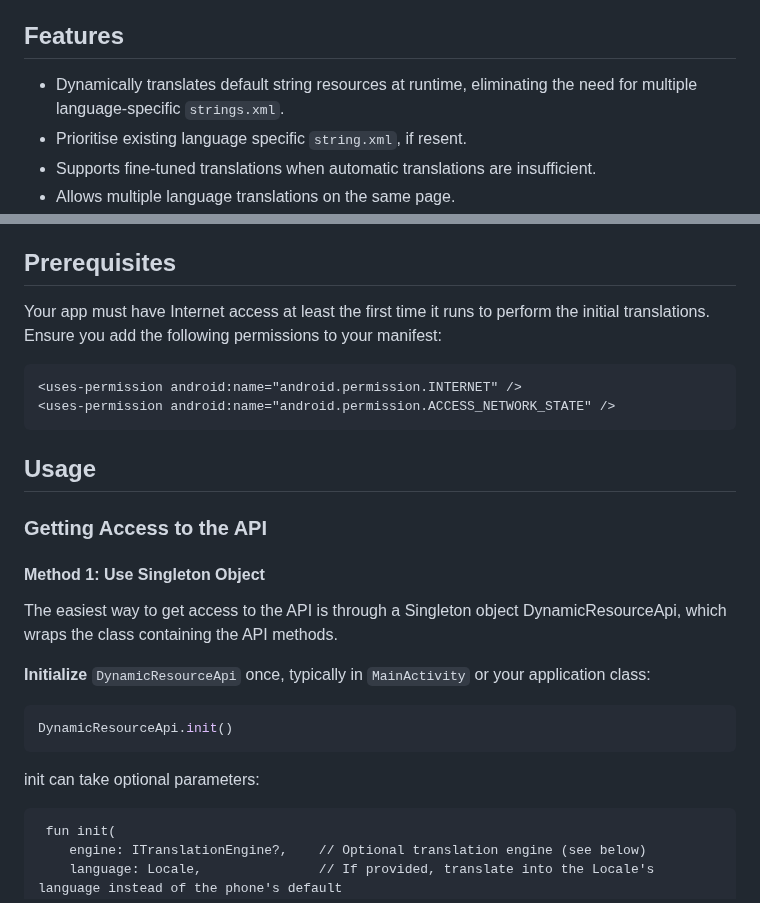
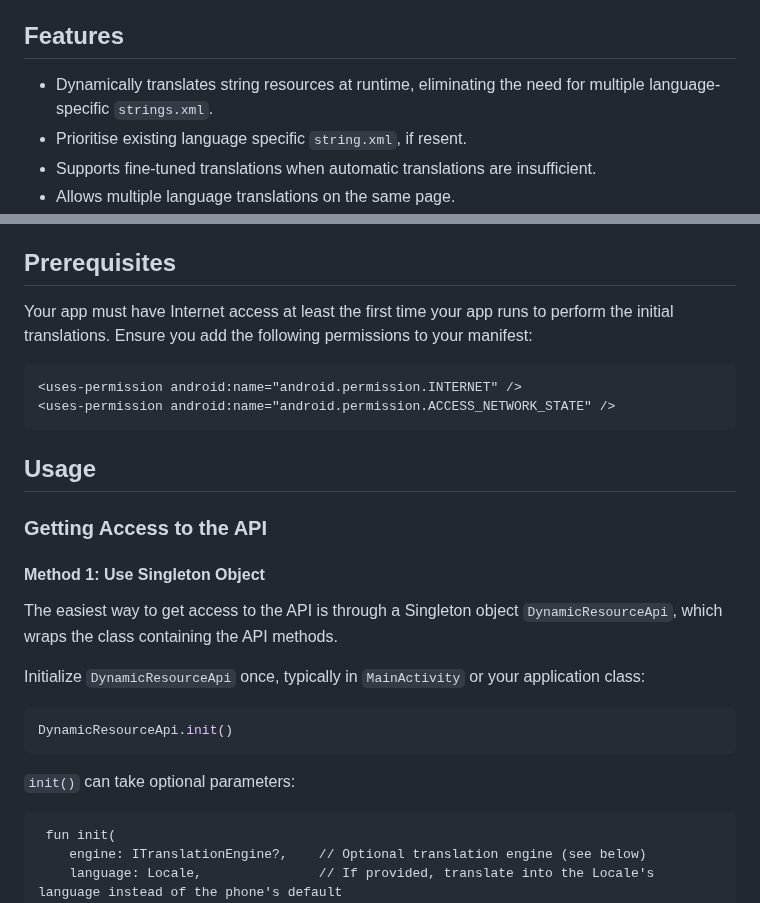
Before and after one commit to izivkov/DynamicResourceTranslator, a Markdown page: README.md, 2 parts joined by grey strips. Drawn GitHub-style.

````diff
--- a/README.md
+++ b/README.md
@@ -25,7 +25,7 @@ res/
 
 ## Features
 
-- Dynamically translates default string resources at runtime, eliminating the need for multiple language-specific `strings.xml`.
+- Dynamically translates string resources at runtime, eliminating the need for multiple language-specific `strings.xml`.
 - Prioritise existing language specific `string.xml`, if resent.
 - Supports fine-tuned translations when automatic translations are insufficient.
 - Allows multiple language translations on the same page.
@@ -38,7 +38,7 @@ It then uses a Google translation service to translate the strings based on the
 Translated values are stored in local storage for reuse and better performance.
 
 ## Prerequisites
-Your app must have Internet access at least the first time it runs to perform the initial translations.
+Your app must have Internet access at least the first time your app runs to perform the initial translations.
 Ensure you add the following permissions to your manifest:
 
 ```xml
@@ -51,14 +51,14 @@ Ensure you add the following permissions to your manifest:
 ### Getting Access to the API
 
 #### Method 1: Use Singleton Object
-The easiest way to get access to the API is through a Singleton object DynamicResourceApi, which wraps the class containing the API methods.
+The easiest way to get access to the API is through a Singleton object `DynamicResourceApi`, which wraps the class containing the API methods.
 
-**Initialize** `DynamicResourceApi` once, typically in `MainActivity` or your application class:
+Initialize `DynamicResourceApi` once, typically in `MainActivity` or your application class:
    ```kotlin
    DynamicResourceApi.init()
    ```
 
-init can take optional parameters:
+`init()` can take optional parameters:
 ```
  fun init(
     engine: ITranslationEngine?,    // Optional translation engine (see below)
````
Also changed, not shown: other parts of README.md (+1 -1 lines).
